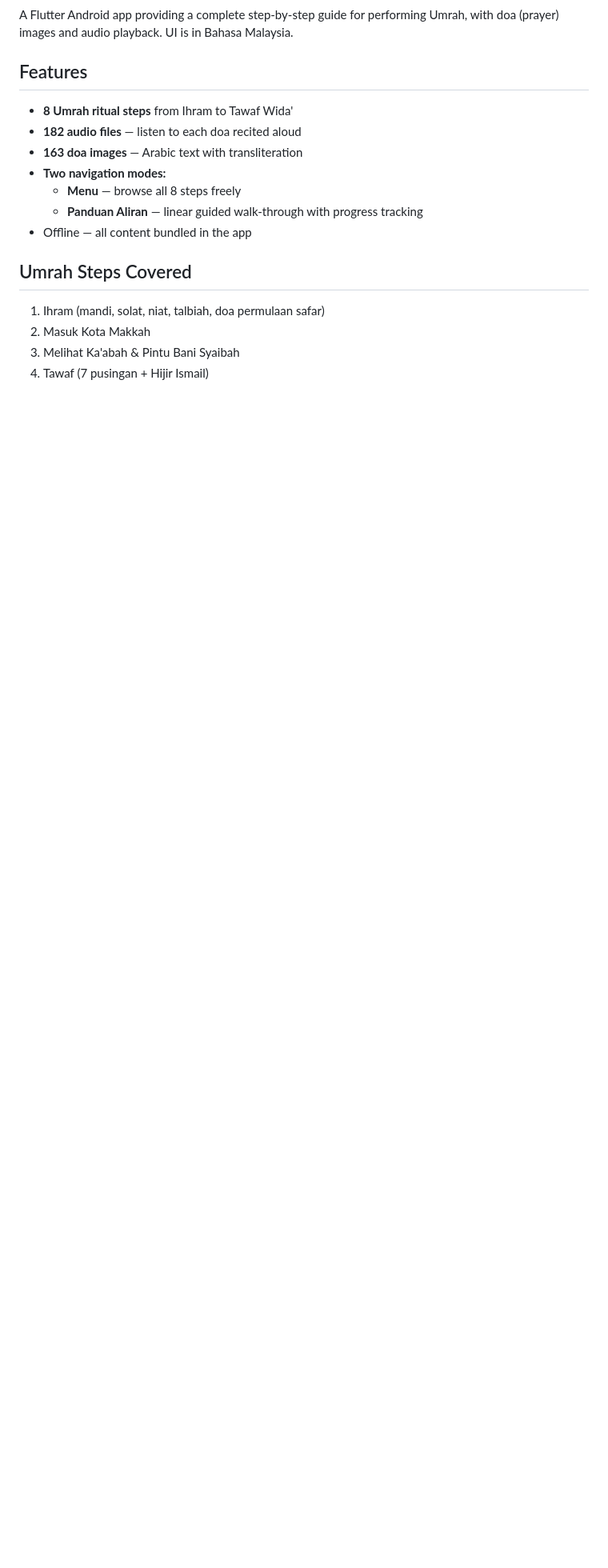
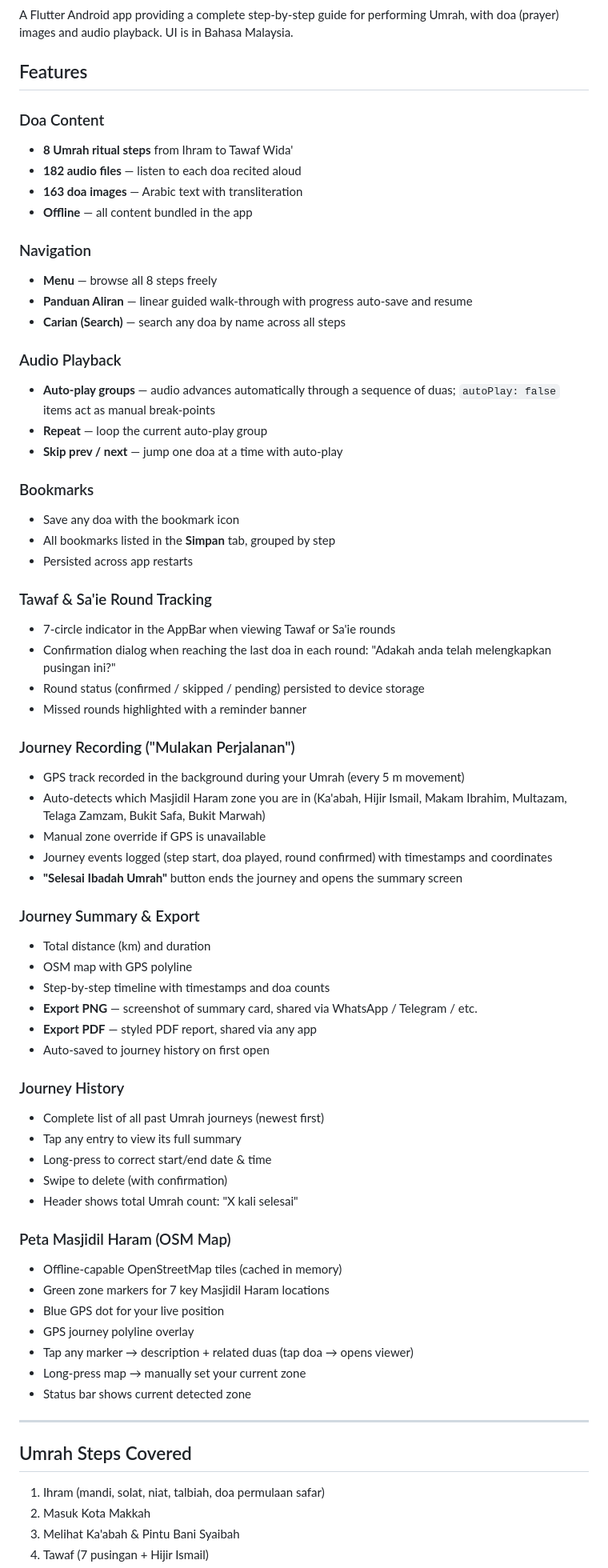
Before and after one commit to dominggo/13_umrahguide, a Markdown page: README.md, the part around one of its changes. Shown at 80% size. Rendered like a GitHub page; blank space fills up the shorter version.

```diff
--- a/README.md
+++ b/README.md
@@ -4,13 +4,65 @@ A Flutter Android app providing a complete step-by-step guide for performing Umr
 
 ## Features
 
+### Doa Content
 - **8 Umrah ritual steps** from Ihram to Tawaf Wida'
 - **182 audio files** — listen to each doa recited aloud
 - **163 doa images** — Arabic text with transliteration
-- **Two navigation modes:**
-  - **Menu** — browse all 8 steps freely
-  - **Panduan Aliran** — linear guided walk-through with progress tracking
-- Offline — all content bundled in the app
+- **Offline** — all content bundled in the app
+
+### Navigation
+- **Menu** — browse all 8 steps freely
+- **Panduan Aliran** — linear guided walk-through with progress auto-save and resume
+- **Carian (Search)** — search any doa by name across all steps
+
+### Audio Playback
+- **Auto-play groups** — audio advances automatically through a sequence of duas; `autoPlay: false` items act as manual break-points
+- **Repeat** — loop the current auto-play group
+- **Skip prev / next** — jump one doa at a time with auto-play
+
+### Bookmarks
+- Save any doa with the bookmark icon
+- All bookmarks listed in the **Simpan** tab, grouped by step
+- Persisted across app restarts
+
+### Tawaf & Sa'ie Round Tracking
+- 7-circle indicator in the AppBar when viewing Tawaf or Sa'ie rounds
+- Confirmation dialog when reaching the last doa in each round: "Adakah anda telah melengkapkan pusingan ini?"
+- Round status (confirmed / skipped / pending) persisted to device storage
+- Missed rounds highlighted with a reminder banner
+
+### Journey Recording ("Mulakan Perjalanan")
+- GPS track recorded in the background during your Umrah (every 5 m movement)
+- Auto-detects which Masjidil Haram zone you are in (Ka'abah, Hijir Ismail, Makam Ibrahim, Multazam, Telaga Zamzam, Bukit Safa, Bukit Marwah)
+- Manual zone override if GPS is unavailable
+- Journey events logged (step start, doa played, round confirmed) with timestamps and coordinates
+- **"Selesai Ibadah Umrah"** button ends the journey and opens the summary screen
+
+### Journey Summary & Export
+- Total distance (km) and duration
+- OSM map with GPS polyline
+- Step-by-step timeline with timestamps and doa counts
+- **Export PNG** — screenshot of summary card, shared via WhatsApp / Telegram / etc.
+- **Export PDF** — styled PDF report, shared via any app
+- Auto-saved to journey history on first open
+
+### Journey History
+- Complete list of all past Umrah journeys (newest first)
+- Tap any entry to view its full summary
+- Long-press to correct start/end date & time
+- Swipe to delete (with confirmation)
+- Header shows total Umrah count: "X kali selesai"
+
+### Peta Masjidil Haram (OSM Map)
+- Offline-capable OpenStreetMap tiles (cached in memory)
+- Green zone markers for 7 key Masjidil Haram locations
+- Blue GPS dot for your live position
+- GPS journey polyline overlay
+- Tap any marker → description + related duas (tap doa → opens viewer)
+- Long-press map → manually set your current zone
+- Status bar shows current detected zone
+
+---
 
 ## Umrah Steps Covered
 
```
Also changed, not shown: other parts of README.md (+43 -9 lines).
